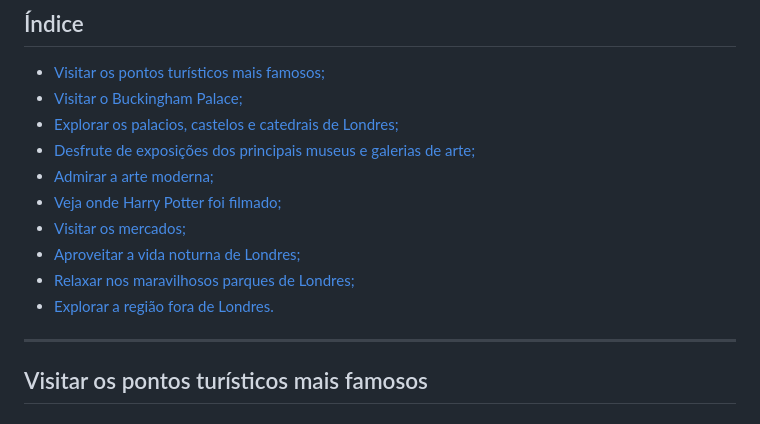
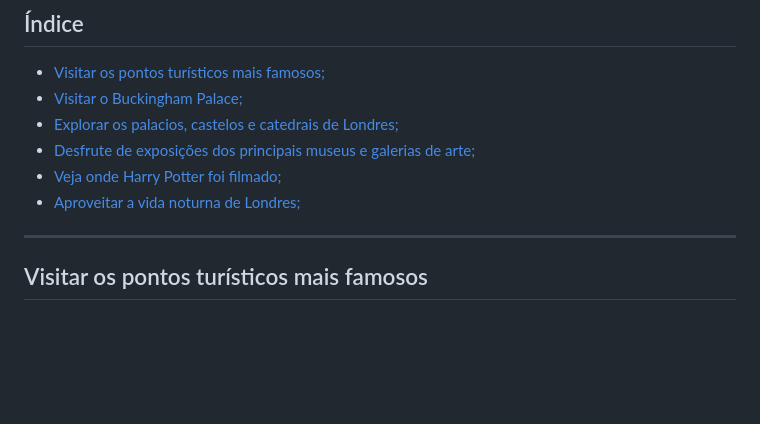
Before and after one commit to guilivianu/Trabalho-README-capacitacao, a Markdown page: README.md, the part around one of its changes. GitHub-like rendering; blank space fills up the shorter version.

```diff
--- a/README.md
+++ b/README.md
@@ -18,12 +18,8 @@ Aqui vai uma lista de 10 coisas que você não pode deixar de fazer quando for p
 - [Visitar o Buckingham Palace;](#visitar-o-buckingham-palace)
 - [Explorar os palacios, castelos e catedrais de Londres;](#explorar-os-palacios-castelos-e-catedrais-de-londres)
 - [Desfrute de exposições dos principais museus e galerias de arte;]()
-- [Admirar a arte moderna;]()
 - [Veja onde Harry Potter foi filmado;]()
-- [Visitar os mercados;]()
 - [Aproveitar a vida noturna de Londres;]()
-- [Relaxar nos maravilhosos parques de Londres;]()
-- [Explorar a região fora de Londres.]()
 
 ---
 
```
Also changed, not shown: other parts of README.md (+47 -1 lines).
